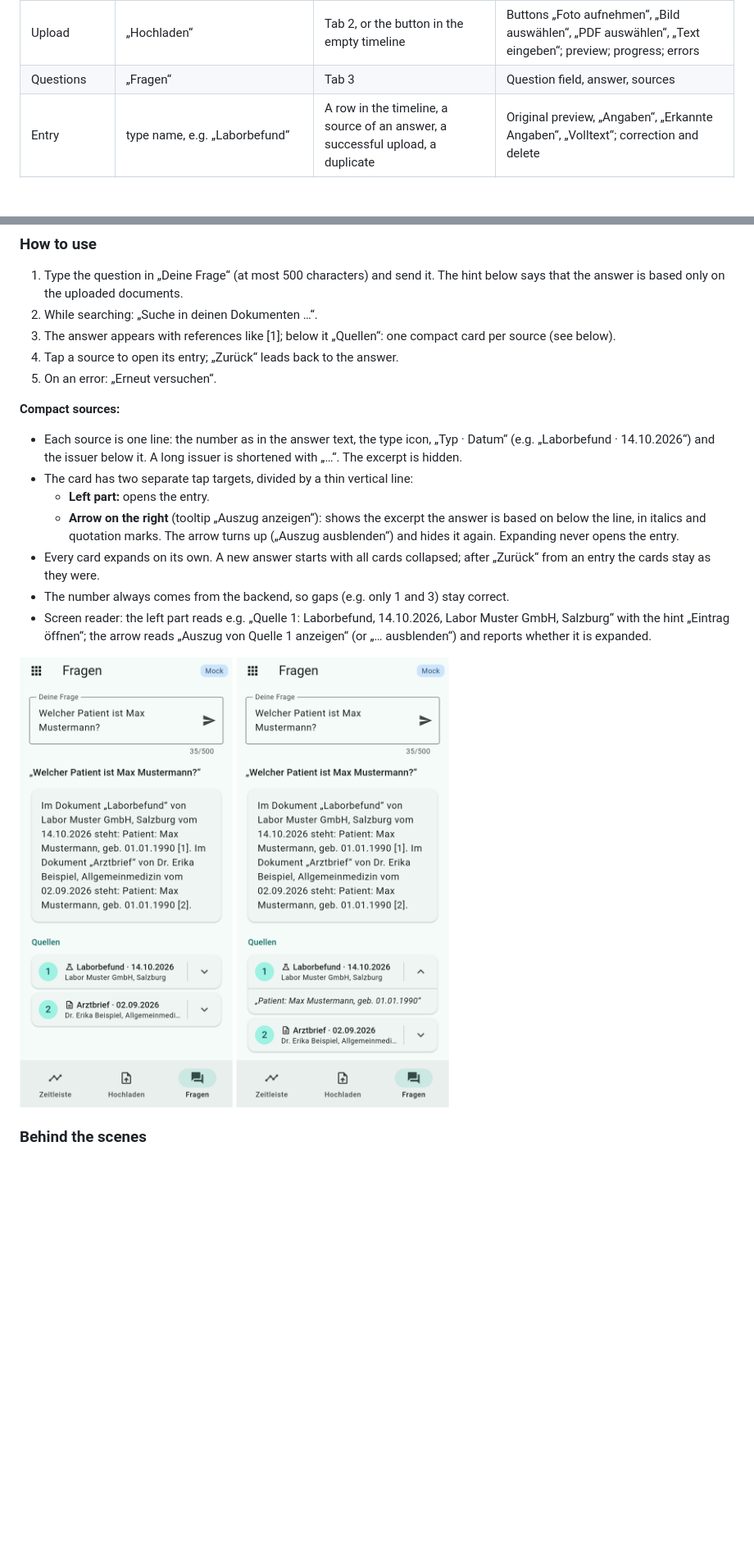
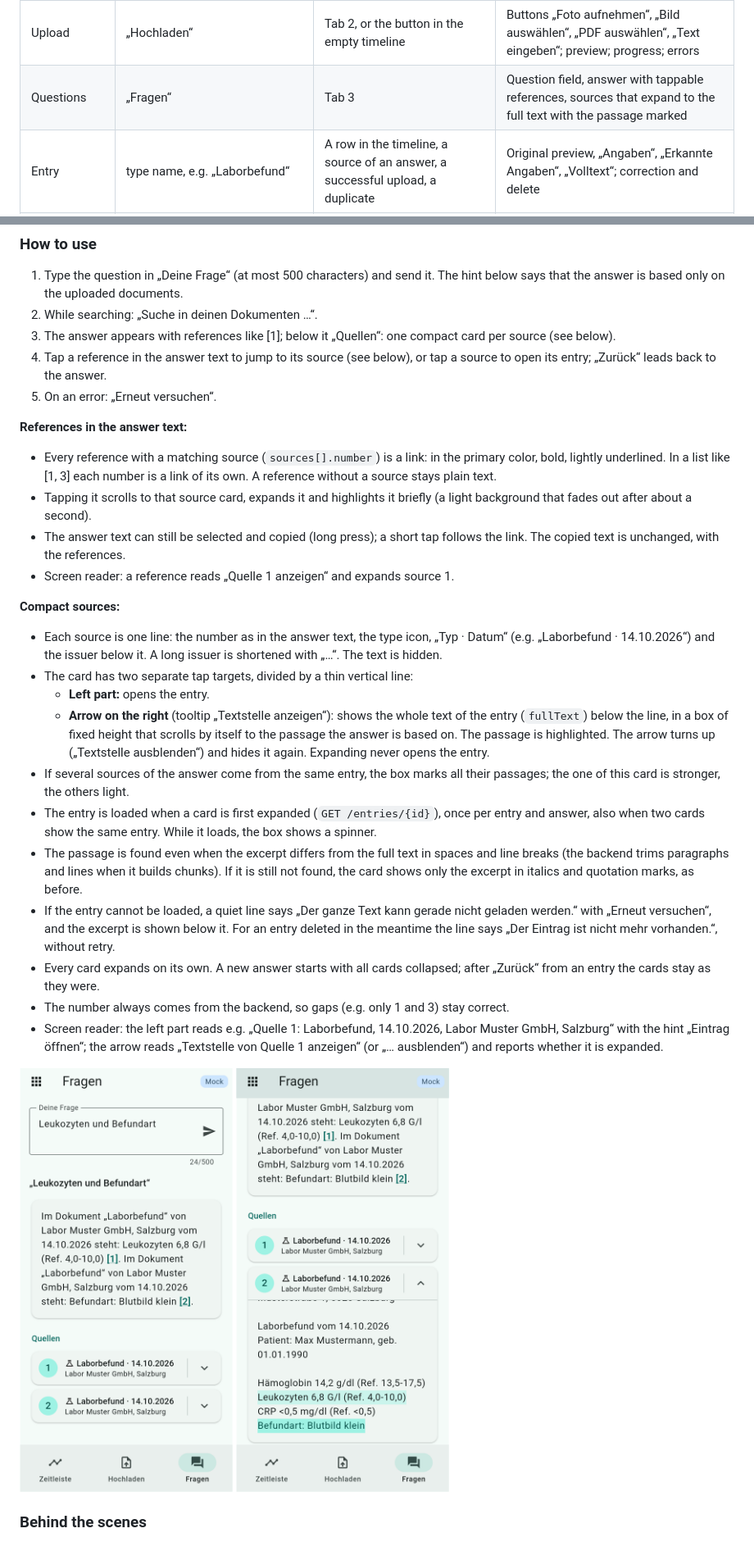
Before and after one commit to doganbraeuer/lifelog, a Markdown page: docs/FEATURES.md, 2 parts joined by grey strips. Shown at 82% size. Drawn GitHub-style; pictures changed too: docs/features/sources-compact.png, docs/features/sources-expanded.png; blank space fills up the shorter version.

```diff
--- a/docs/FEATURES.md
+++ b/docs/FEATURES.md
@@ -73,7 +73,7 @@ Lifelog („Bereiche“, module overview)
 | Module overview | „Lifelog“ | App start | One tile per module; inactive modules marked „Bald verfügbar“. A „Mock“ badge if the app runs without a backend. |
 | Timeline | „Zeitleiste“ | Tab 1 of a module | All entries of the module on a time axis, grouped by month, with sort menu and order button |
 | Upload | „Hochladen“ | Tab 2, or the button in the empty timeline | Buttons „Foto aufnehmen“, „Bild auswählen“, „PDF auswählen“, „Text eingeben“; preview; progress; errors |
-| Questions | „Fragen“ | Tab 3 | Question field, answer, sources |
+| Questions | „Fragen“ | Tab 3 | Question field, answer with tappable references, sources that expand to the full text with the passage marked |
 | Entry | type name, e.g. „Laborbefund“ | A row in the timeline, a source of an answer, a successful upload, a duplicate | Original preview, „Angaben“, „Erkannte Angaben“, „Volltext“; correction and delete |
 | Original | file name | „Originaldatei öffnen“ or a tap on the preview in the entry | Image (zoomable), PDF (pages), or text |
 | Location in the original | name of the field, value below | A value with the small grey icon in the entry | The PDF page or photo with the value framed, or the text with it highlighted; „Fundstelle 1 von 2“; „Ganzes Original öffnen“ |
@@ -1017,26 +1017,54 @@ Tab „Fragen“.
 2. While searching: „Suche in deinen Dokumenten …“.
 3. The answer appears with references like [1]; below it „Quellen“: one
    compact card per source (see below).
-4. Tap a source to open its entry; „Zurück“ leads back to the answer.
+4. Tap a reference in the answer text to jump to its source (see below), or
+   tap a source to open its entry; „Zurück“ leads back to the answer.
 5. On an error: „Erneut versuchen“.
+
+**References in the answer text:**
+
+- Every reference with a matching source (`sources[].number`) is a link:
+  in the primary color, bold, lightly underlined. In a list like [1, 3]
+  each number is a link of its own. A reference without a source stays
+  plain text.
+- Tapping it scrolls to that source card, expands it and highlights it
+  briefly (a light background that fades out after about a second).
+- The answer text can still be selected and copied (long press); a short
+  tap follows the link. The copied text is unchanged, with the references.
+- Screen reader: a reference reads „Quelle 1 anzeigen“ and expands
+  source 1.
 
 **Compact sources:**
 
 - Each source is one line: the number as in the answer text, the type
   icon, „Typ · Datum“ (e.g. „Laborbefund · 14.10.2026“) and the issuer
-  below it. A long issuer is shortened with „…“. The excerpt is hidden.
+  below it. A long issuer is shortened with „…“. The text is hidden.
 - The card has two separate tap targets, divided by a thin vertical line:
   - **Left part:** opens the entry.
-  - **Arrow on the right** (tooltip „Auszug anzeigen“): shows the excerpt
-    the answer is based on below the line, in italics and quotation marks.
-    The arrow turns up („Auszug ausblenden“) and hides it again. Expanding
-    never opens the entry.
+  - **Arrow on the right** (tooltip „Textstelle anzeigen“): shows the
+    whole text of the entry (`fullText`) below the line, in a box of fixed
+    height that scrolls by itself to the passage the answer is based on.
+    The passage is highlighted. The arrow turns up („Textstelle
+    ausblenden“) and hides it again. Expanding never opens the entry.
+- If several sources of the answer come from the same entry, the box marks
+  all their passages; the one of this card is stronger, the others light.
+- The entry is loaded when a card is first expanded (`GET /entries/{id}`),
+  once per entry and answer, also when two cards show the same entry.
+  While it loads, the box shows a spinner.
+- The passage is found even when the excerpt differs from the full text in
+  spaces and line breaks (the backend trims paragraphs and lines when it
+  builds chunks). If it is still not found, the card shows only the
+  excerpt in italics and quotation marks, as before.
+- If the entry cannot be loaded, a quiet line says „Der ganze Text kann
+  gerade nicht geladen werden.“ with „Erneut versuchen“, and the excerpt
+  is shown below it. For an entry deleted in the meantime the line says
+  „Der Eintrag ist nicht mehr vorhanden.“, without retry.
 - Every card expands on its own. A new answer starts with all cards
   collapsed; after „Zurück“ from an entry the cards stay as they were.
 - The number always comes from the backend, so gaps (e.g. only 1 and 3)
   stay correct.
 - Screen reader: the left part reads e.g. „Quelle 1: Laborbefund,
   14.10.2026, Labor Muster GmbH, Salzburg“ with the hint „Eintrag
-  öffnen“; the arrow reads „Auszug von Quelle 1 anzeigen“ (or
+  öffnen“; the arrow reads „Textstelle von Quelle 1 anzeigen“ (or
   „… ausblenden“) and reports whether it is expanded.
 
```
Also changed, not shown: other parts of docs/FEATURES.md (+6 -4 lines), docs/GLOSSARY.md (+2 -0 lines), 10 other files.
